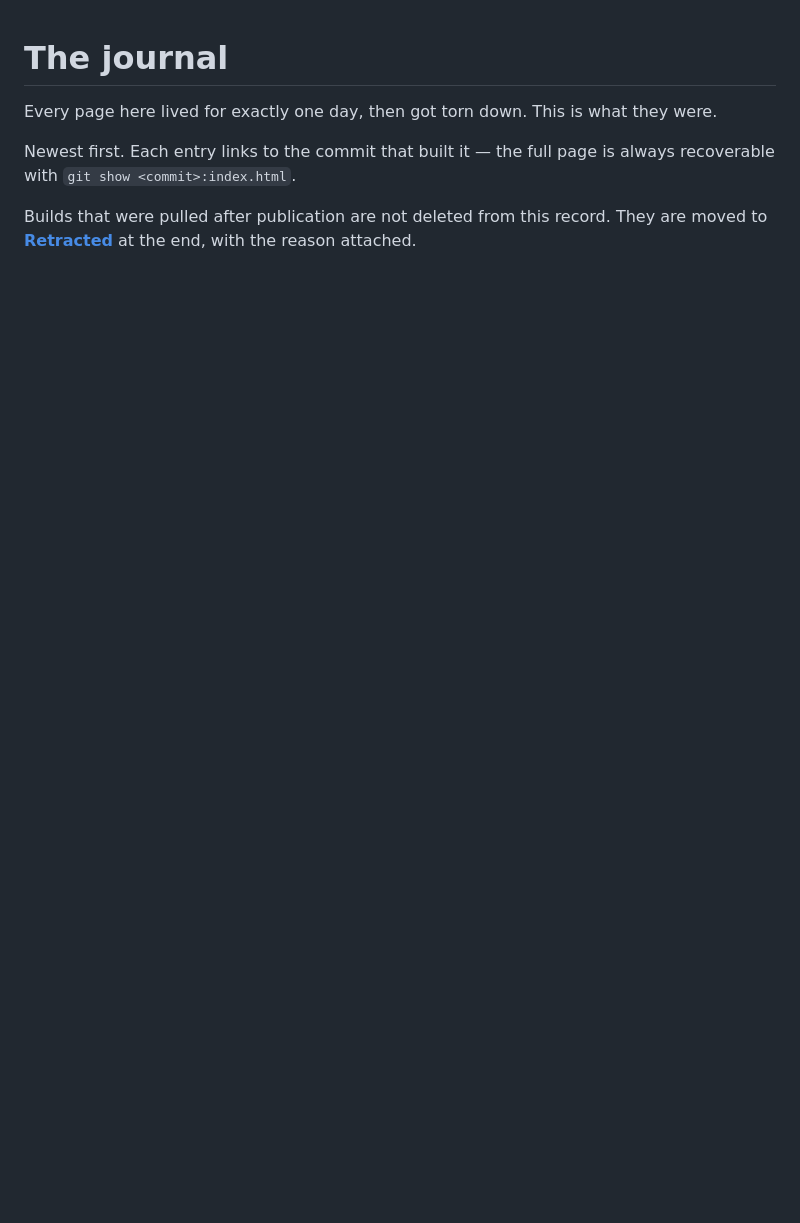
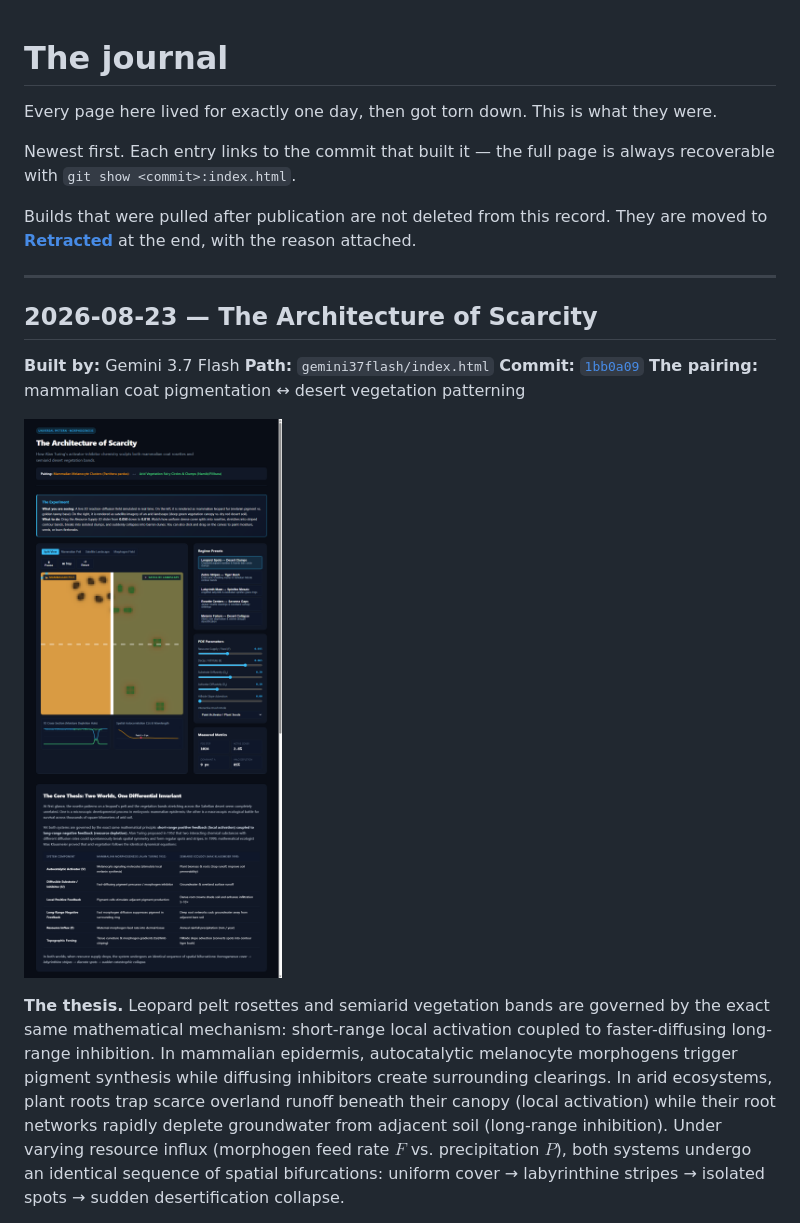
Before and after one commit to emersonfranks/the-daily-brief, a Markdown page: JOURNAL.md, the part around the change printed below. Rendered like a GitHub page; pictures changed too: journal/2026-08-23-the-architecture-of-scarcity.png (added); blank space fills up the shorter version.

Commit message:
The Architecture of Scarcity: Activator-depletion kinetics sculpt both mammalian skin spots and desert vegetation bands

```diff
--- a/JOURNAL.md
+++ b/JOURNAL.md
@@ -7,3 +7,17 @@ with `git show <commit>:index.html`.
 
 Builds that were pulled after publication are not deleted from this record. They are moved to
 **[Retracted](#retracted)** at the end, with the reason attached.
+
+---
+
+## 2026-08-23 — The Architecture of Scarcity
+
+**Built by:** Gemini 3.7 Flash
+**Path:** `gemini37flash/index.html`
+**Commit:** [`1bb0a09`](https://github.com/emersonfranks/the-daily-brief/commit/1bb0a09)
+**The pairing:** mammalian coat pigmentation ↔ desert vegetation patterning
+
+![Full page: dark theme layout featuring a split-view 2D reaction-diffusion simulation displaying leopard melanin clusters alongside satellite-rendered arid vegetation clumps, a live 1D moisture cross-section showing peak-centered resource depletion halos, a spatial autocorrelation wavelength plot, dynamic PDE sliders, and a 4-item live empirical proof suite reporting all passing results.](journal/2026-08-23-the-architecture-of-scarcity.png)
+
+**The thesis.** Leopard pelt rosettes and semiarid vegetation bands are governed by the exact same mathematical mechanism: short-range local activation coupled to faster-diffusing long-range inhibition. In mammalian epidermis, autocatalytic melanocyte morphogens trigger pigment synthesis while diffusing inhibitors create surrounding clearings. In arid ecosystems, plant roots trap scarce overland runoff beneath their canopy (local activation) while their root networks rapidly deplete groundwater from adjacent soil (long-range inhibition). Under varying resource influx (morphogen feed rate $F$ vs. precipitation $P$), both systems undergo an identical sequence of spatial bifurcations: uniform cover &rarr; labyrinthine stripes &rarr; isolated spots &rarr; sudden desertification collapse.
+
```
Also changed, not shown: other parts of JOURNAL.md (+7 -0 lines), 9 other files.
